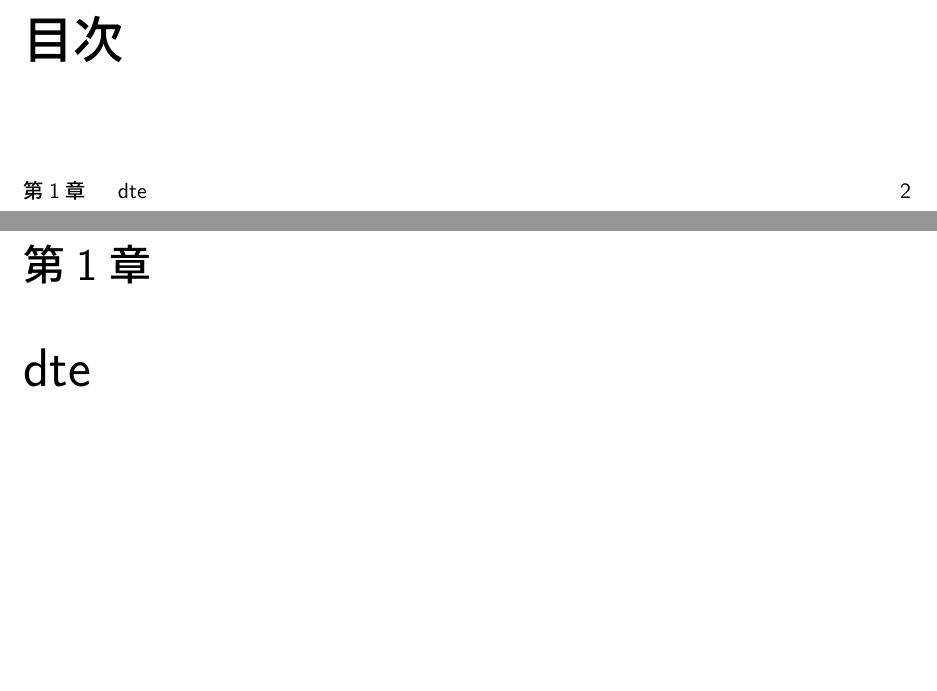
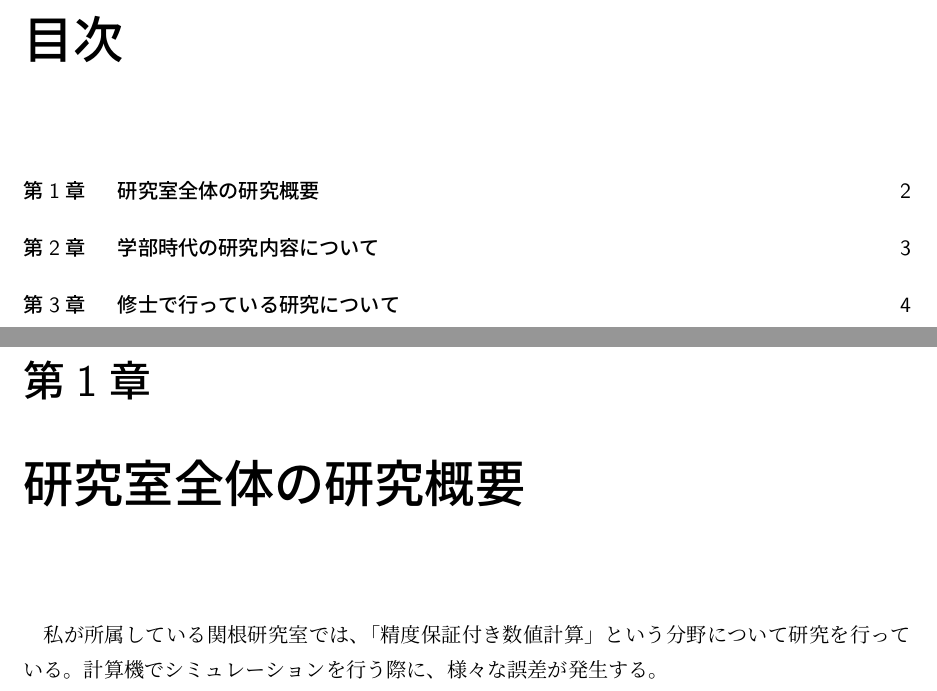
Before and after one commit to ryo-asan/mystats, a LaTeX document (kenkyu.tex): two parts of pages 2 and 3 of 3 before the commit and two parts of pages 2 and 3 of 5 after it, joined at a grey line, cut so that both start at the same text, the shorter picture padded with empty space. Compiled offline with LuaLaTeX.

Commit message:
make kenkyu.pdf

```diff
--- a/kenkyu.tex
+++ b/kenkyu.tex
@@ -29,7 +29,10 @@
 \maketitle
 \setcounter{tocdepth}{2} %目次の深さ設定
 \tableofcontents
-
-\chapter{dte}
+\chapter{研究室全体の研究概要}
+私が所属している関根研究室では、「精度保証付き数値計算」という分野について研究を行っている。
+計算機でシミュレーションを行う際に、様々な誤差が発生する。
+\chapter{学部時代の研究内容について}
+\chapter{修士で行っている研究について}
 
 \end{document}
```
Also changed, not shown: kenkyu.pdf, 6 other files.
